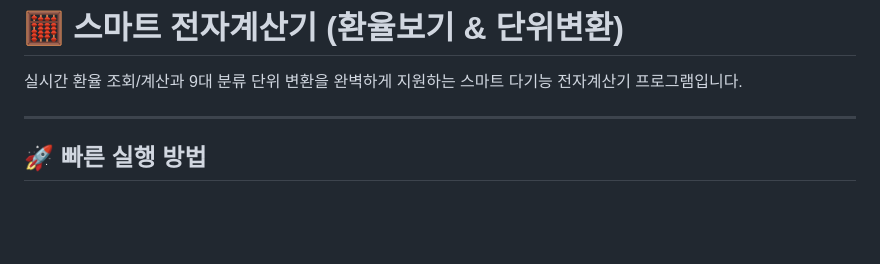
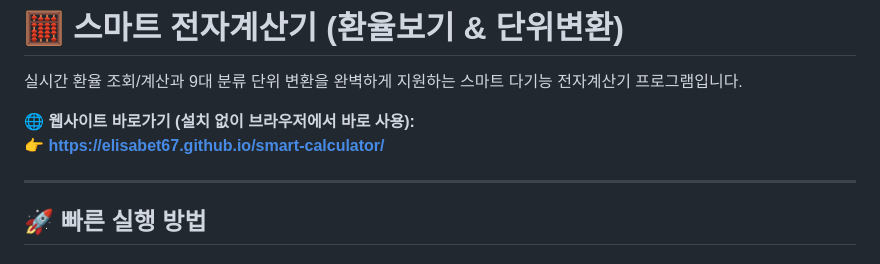
Before and after one commit to elisabet67/smart-calculator, a Markdown page: README.md, the part around the change. Rendered like a GitHub page; blank space fills up the shorter version.

Commit message:
docs: 웹사이트 바로가기 링크 추가

```diff
--- a/README.md
+++ b/README.md
@@ -1,6 +1,9 @@
 # 🧮 스마트 전자계산기 (환율보기 & 단위변환)
 
 실시간 환율 조회/계산과 9대 분류 단위 변환을 완벽하게 지원하는 스마트 다기능 전자계산기 프로그램입니다.
+
+🌐 **웹사이트 바로가기 (설치 없이 브라우저에서 바로 사용):**
+👉 **[https://elisabet67.github.io/smart-calculator/](https://elisabet67.github.io/smart-calculator/)**
 
 ---
 
```
